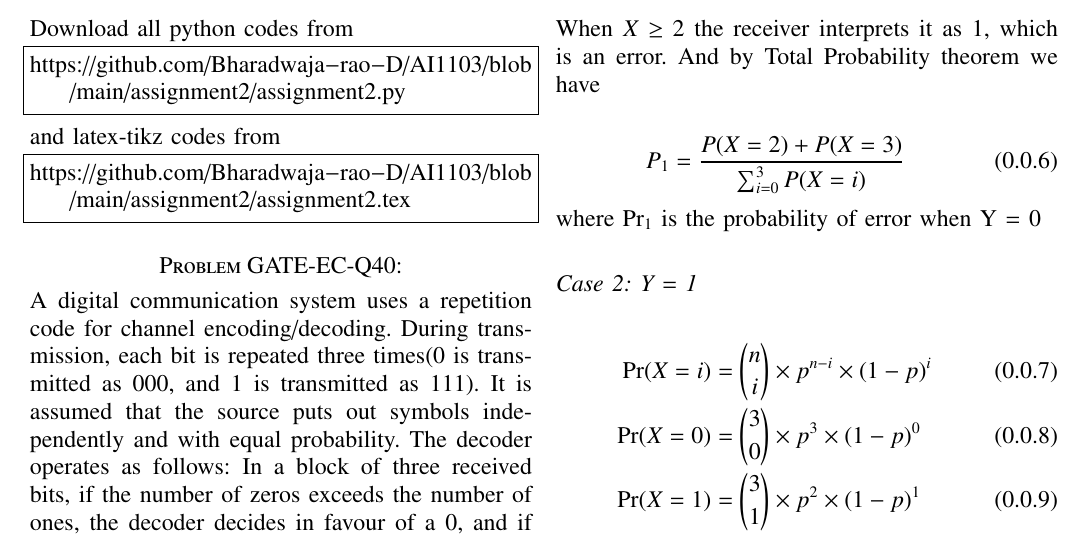
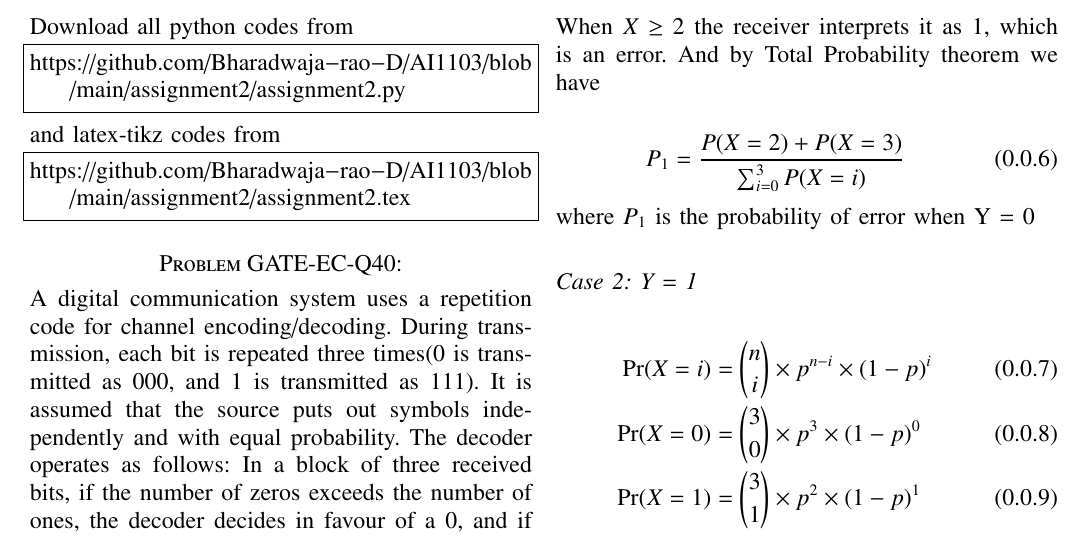
Before and after one commit to Bharadwaja-rao-D/AI1103, a LaTeX problem sheet (assignment2/assignment2.tex): part of page 1 of 2, cut so that both start at the same text. Compiled offline with pdfLaTeX.

Commit message:
Update assignment2.tex

```diff
--- a/assignment2/assignment2.tex
+++ b/assignment2/assignment2.tex
@@ -176,7 +176,7 @@ When $X \geq 2 $ the receiver interprets it as 1, which is an error. And by Tota
 \begin{align}
 P_1 = \frac{P(X = 2) + P(X = 3)}{\sum_{i=0}^3P(X = i)}
 \end{align}
-where $\Pr_1$ is the probability of error when Y = 0
+where $P_1$ is the probability of error when Y = 0
 \subsection*{Case 2: Y = 1}
 \begin{align}
 \Pr(X = i) &= \binom{n}{i}\times p^{n-i}\times (1-p)^i\\
```
Also changed, not shown: assignment2/assignment2.tex (2 more changed lines).
